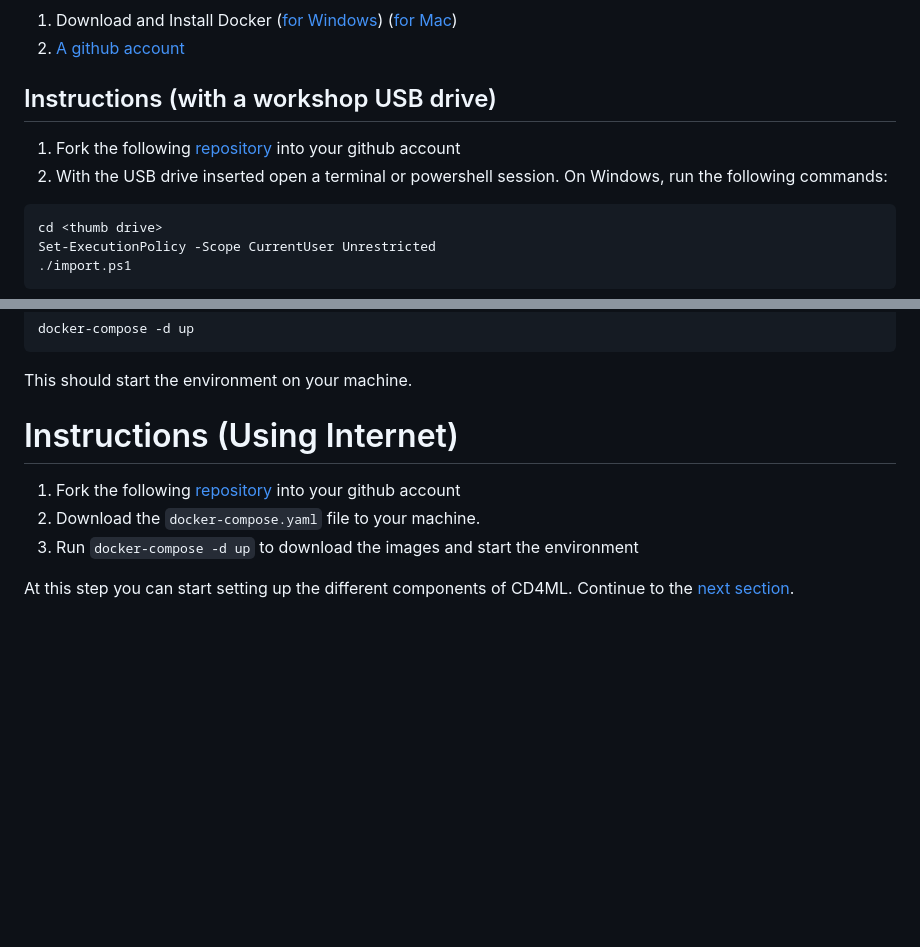
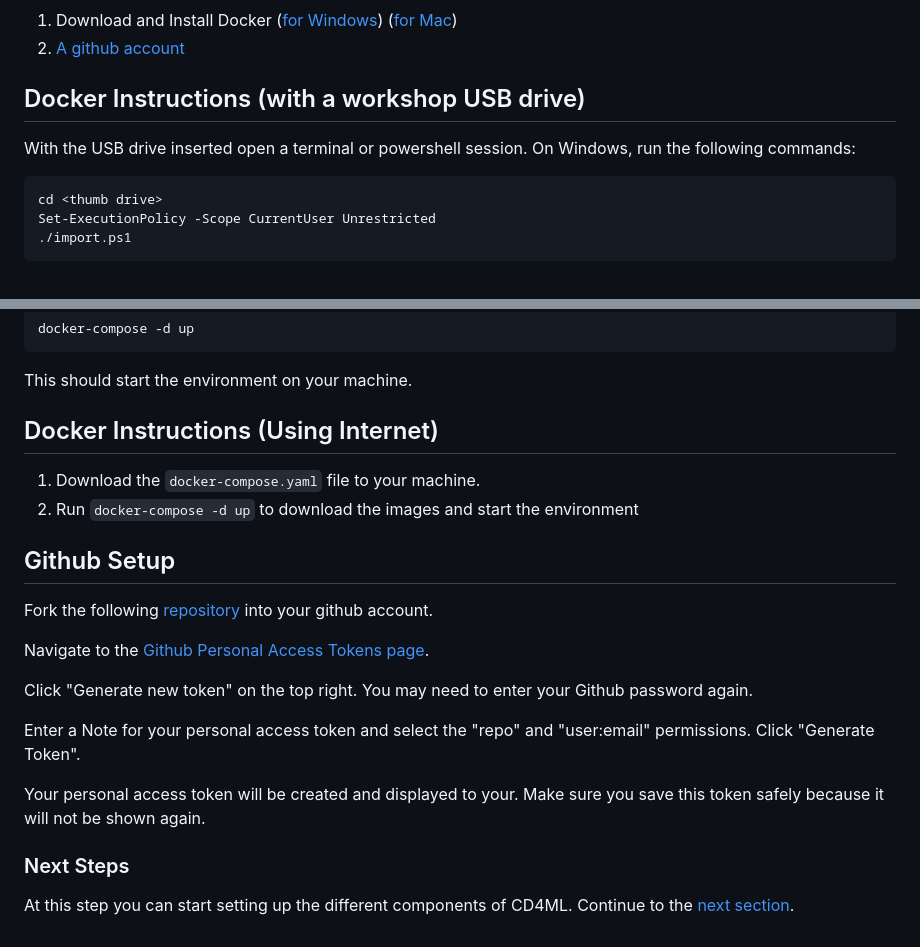
Before and after one commit to ThoughtWorksInc/CD4ML-Scenarios, a Markdown page: instructions/1-SystemSetup.md, 2 parts joined by grey strips. GitHub-like rendering; blank space fills up the shorter version.

Commit message:
Additional Instructions and screenshots

````diff
--- a/instructions/1-SystemSetup.md
+++ b/instructions/1-SystemSetup.md
@@ -4,9 +4,8 @@
 1. Download and Install Docker ([for Windows](https://hub.docker.com/editions/community/docker-ce-desktop-windows)) ([for Mac](https://hub.docker.com/editions/community/docker-ce-desktop-mac))
 2. [A github account](https://www.github.com)
 
-## Instructions (with a workshop USB drive)
-1. Fork the following [repository](https://github.com/ericnagler/cd4ml-jenkins) into your github account
-2. With the USB drive inserted open a terminal or powershell session.
+## Docker Instructions (with a workshop USB drive)
+With the USB drive inserted open a terminal or powershell session.
 On Windows, run the following commands:
 ```cmd
 cd <thumb drive>
@@ -27,9 +26,21 @@ docker-compose -d up
 This should start the environment on your machine.
 
 
-# Instructions (Using Internet)
-1. Fork the following [repository](https://github.com/ericnagler/cd4ml-jenkins) into your github account
-2. Download the `docker-compose.yaml` file to your machine.
-3. Run `docker-compose -d up` to download the images and start the environment
+## Docker Instructions (Using Internet)
+1. Download the `docker-compose.yaml` file to your machine.
+2. Run `docker-compose -d up` to download the images and start the environment
+
+## Github Setup
+Fork the following [repository](https://github.com/ericnagler/cd4ml-jenkins) into your github account.
+
+Navigate to the [Github Personal Access Tokens page](https://github.com/settings/tokens).
+
+Click "Generate new token" on the top right. You may need to enter your Github password again.
+
+Enter a Note for your personal access token and select the "repo" and "user:email" permissions. Click "Generate Token".
+
+Your personal access token will be created and displayed to your. Make sure you save this token safely because it will not be shown again.
+
+### Next Steps
 
 At this step you can start setting up the different components of CD4ML. Continue to the [next section](http:///github.com/ericnagler/cd4ml-jenkins/blob/master/instructions/2-SetupJenkins.md).
````
Also changed, not shown: instructions/2-SetupJenkins.md (+55 -0 lines), instructions/images/BlueOceanWelcomeScreen.png (added), instructions/images/GreenBuildPipeline.png (added), instructions/images/JenkinsHomePage.png (added), 2 other files.
